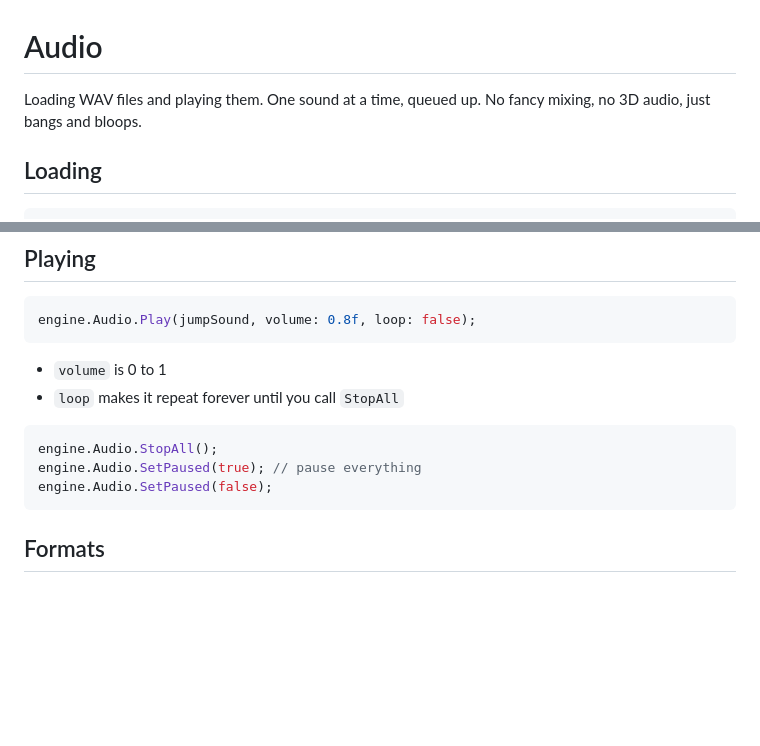
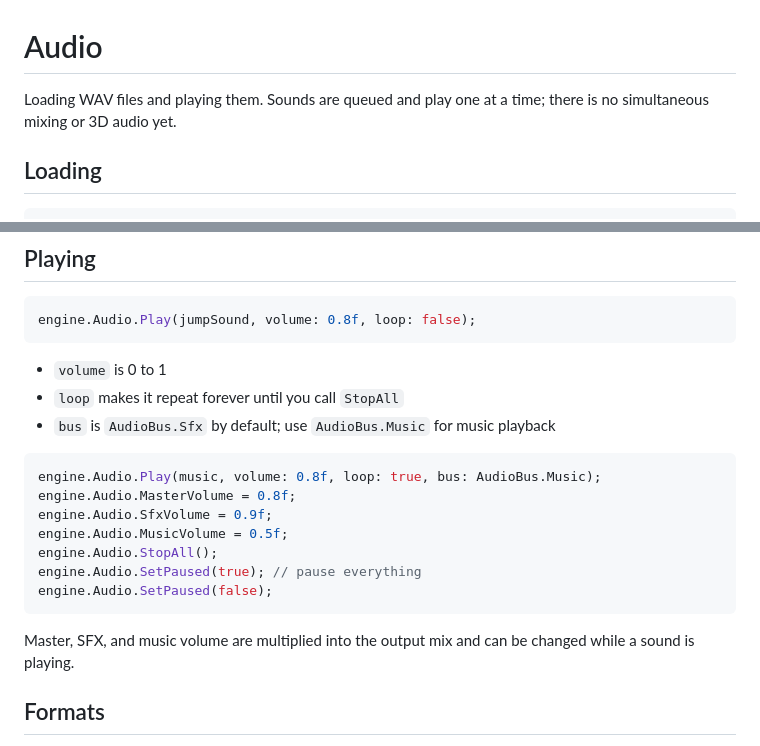
Before and after one commit to sythora/FluxEngine, a Markdown page: docs/Audio.md, 2 parts joined by grey strips. Rendered like a GitHub page; blank space fills up the shorter version.

````diff
--- a/docs/Audio.md
+++ b/docs/Audio.md
@@ -1,7 +1,7 @@
 # Audio
 
-Loading WAV files and playing them. One sound at a time, queued up. No fancy
-mixing, no 3D audio, just bangs and bloops.
+Loading WAV files and playing them. Sounds are queued and play one at a time;
+there is no simultaneous mixing or 3D audio yet.
 
 ## Loading
 
@@ -20,12 +20,20 @@ engine.Audio.Play(jumpSound, volume: 0.8f, loop: false);
 
 - `volume` is 0 to 1
 - `loop` makes it repeat forever until you call `StopAll`
+- `bus` is `AudioBus.Sfx` by default; use `AudioBus.Music` for music playback
 
 ```csharp
+engine.Audio.Play(music, volume: 0.8f, loop: true, bus: AudioBus.Music);
+engine.Audio.MasterVolume = 0.8f;
+engine.Audio.SfxVolume = 0.9f;
+engine.Audio.MusicVolume = 0.5f;
 engine.Audio.StopAll();
 engine.Audio.SetPaused(true); // pause everything
 engine.Audio.SetPaused(false);
 ```
+
+Master, SFX, and music volume are multiplied into the output mix and can be
+changed while a sound is playing.
 
 ## Formats
 
````
Also changed, not shown: README.md (+16 -1 lines), docs/GettingStarted.md (+10 -5 lines), docs/Settings.md (added, +80 -0 lines), docs/images/gameplay.png, docs/images/settings.png (added), docs/images/start-screen.png, 7 other files.
